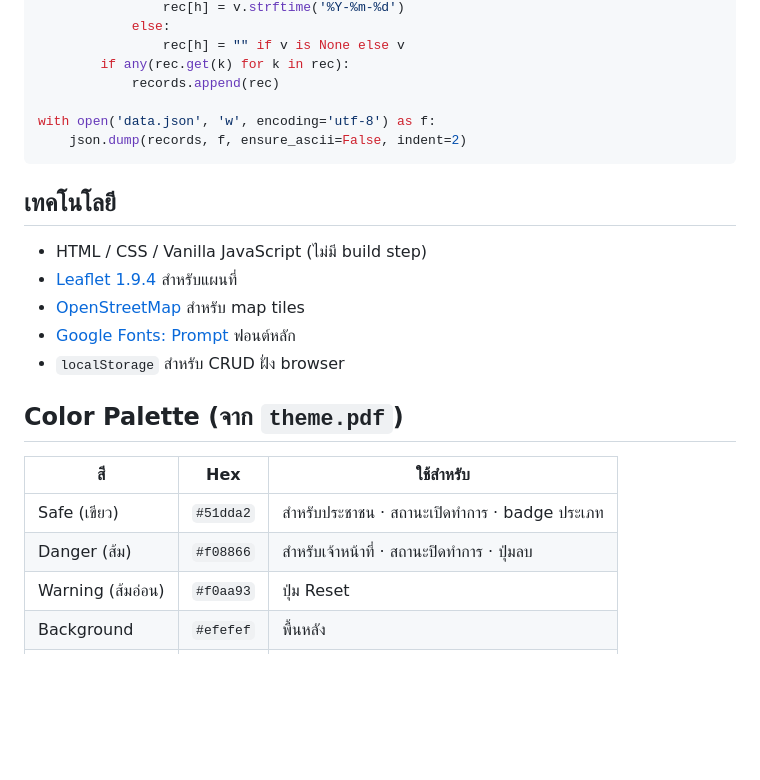
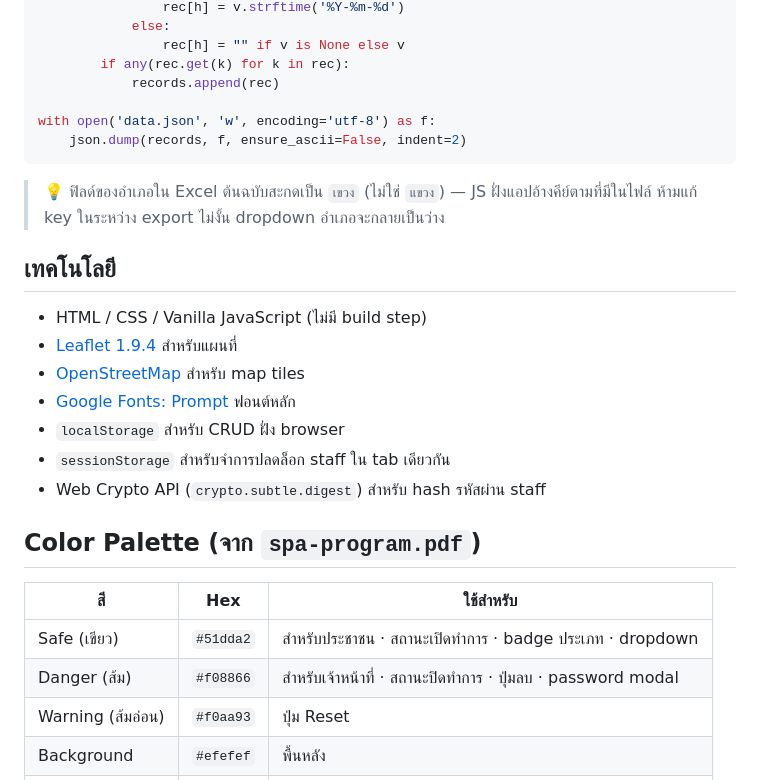
Before and after one commit to Aunggrid/chiang-mai-spa-locator, a Markdown page: README.md, the part around one of its changes. Rendered like a GitHub page; blank space fills up the shorter version.

````diff
--- a/README.md
+++ b/README.md
@@ -85,6 +103,8 @@ with open('data.json', 'w', encoding='utf-8') as f:
     json.dump(records, f, ensure_ascii=False, indent=2)
 ```
 
+> 💡 ฟิลด์ของอำเภอใน Excel ต้นฉบับสะกดเป็น `เขวง` (ไม่ใช่ `แขวง`) — JS ฝั่งแอปอ้างคีย์ตามที่มีในไฟล์ ห้ามแก้ key ในระหว่าง export ไม่งั้น dropdown อำเภอจะกลายเป็นว่าง
+
 ## เทคโนโลยี
 
 - HTML / CSS / Vanilla JavaScript (ไม่มี build step)
@@ -92,13 +112,15 @@ with open('data.json', 'w', encoding='utf-8') as f:
 - [OpenStreetMap](https://www.openstreetmap.org/) สำหรับ map tiles
 - [Google Fonts: Prompt](https://fonts.google.com/specimen/Prompt) ฟอนต์หลัก
 - `localStorage` สำหรับ CRUD ฝั่ง browser
+- `sessionStorage` สำหรับจำการปลดล็อก staff ใน tab เดียวกัน
+- Web Crypto API (`crypto.subtle.digest`) สำหรับ hash รหัสผ่าน staff
 
-## Color Palette (จาก `theme.pdf`)
+## Color Palette (จาก `spa-program.pdf`)
 
 | สี | Hex | ใช้สำหรับ |
 |---|---|---|
-| Safe (เขียว) | `#51dda2` | สำหรับประชาชน · สถานะเปิดทำการ · badge ประเภท |
-| Danger (ส้ม) | `#f08866` | สำหรับเจ้าหน้าที่ · สถานะปิดทำการ · ปุ่มลบ |
+| Safe (เขียว) | `#51dda2` | สำหรับประชาชน · สถานะเปิดทำการ · badge ประเภท · dropdown |
+| Danger (ส้ม) | `#f08866` | สำหรับเจ้าหน้าที่ · สถานะปิดทำการ · ปุ่มลบ · password modal |
 | Warning (ส้มอ่อน) | `#f0aa93` | ปุ่ม Reset |
 | Background | `#efefef` | พื้นหลัง |
 | Text | `#000000` | ตัวอักษร |
````
Also changed, not shown: other parts of README.md (+32 -14 lines), CLAUDE.md (+35 -11 lines).
